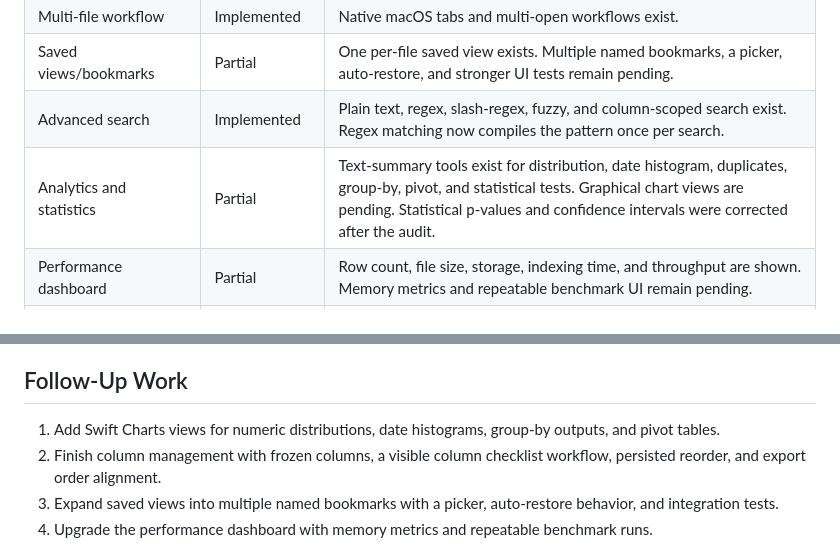
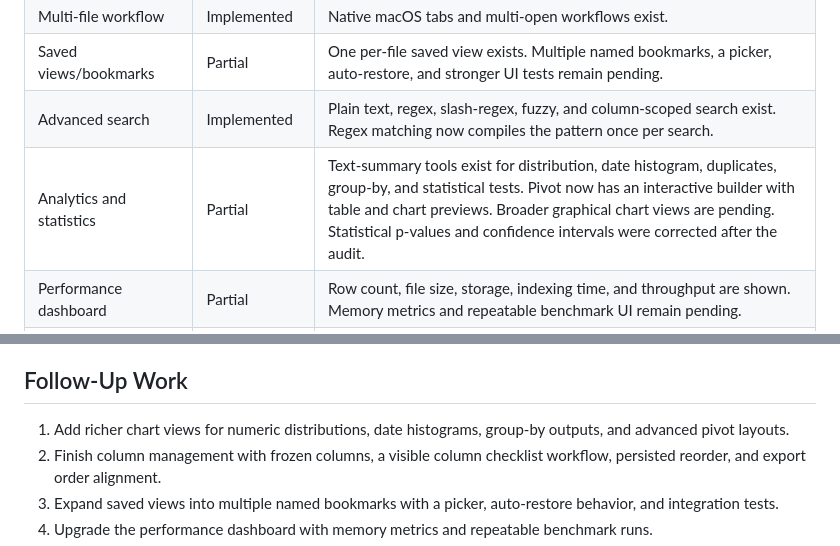
Before and after one commit to kimmingul/NanumCsvViewer_for_macOS, a Markdown page: ROADMAP_STATUS.md, 2 parts joined by grey strips. GitHub-like rendering.

```diff
--- a/ROADMAP_STATUS.md
+++ b/ROADMAP_STATUS.md
@@ -24,7 +24,7 @@ This audit checks whether the GitHub v1 roadmap, including the v1.6 issue list,
 | Multi-file workflow | Implemented | Native macOS tabs and multi-open workflows exist. |
 | Saved views/bookmarks | Partial | One per-file saved view exists. Multiple named bookmarks, a picker, auto-restore, and stronger UI tests remain pending. |
 | Advanced search | Implemented | Plain text, regex, slash-regex, fuzzy, and column-scoped search exist. Regex matching now compiles the pattern once per search. |
-| Analytics and statistics | Partial | Text-summary tools exist for distribution, date histogram, duplicates, group-by, pivot, and statistical tests. Graphical chart views are pending. Statistical p-values and confidence intervals were corrected after the audit. |
+| Analytics and statistics | Partial | Text-summary tools exist for distribution, date histogram, duplicates, group-by, and statistical tests. Pivot now has an interactive builder with table and chart previews. Broader graphical chart views are pending. Statistical p-values and confidence intervals were corrected after the audit. |
 | Performance dashboard | Partial | Row count, file size, storage, indexing time, and throughput are shown. Memory metrics and repeatable benchmark UI remain pending. |
 | UI customization | Partial | System light/dark appearance works. Custom themes, font controls, and row density controls remain pending. |
 | Clipboard and drag/drop import | Implemented | Clipboard CSV/path/URL import and drag/drop import exist. Temp-file lifecycle cleanup can be improved. |
@@ -41,7 +41,7 @@ This audit checks whether the GitHub v1 roadmap, including the v1.6 issue list,
 
 ## Follow-Up Work
 
-1. Add Swift Charts views for numeric distributions, date histograms, group-by outputs, and pivot tables.
+1. Add richer chart views for numeric distributions, date histograms, group-by outputs, and advanced pivot layouts.
 2. Finish column management with frozen columns, a visible column checklist workflow, persisted reorder, and export order alignment.
 3. Expand saved views into multiple named bookmarks with a picker, auto-restore behavior, and integration tests.
 4. Upgrade the performance dashboard with memory metrics and repeatable benchmark runs.
```
Also changed, not shown: README.md (+4 -2 lines), RELEASE_NOTES.md (+6 -0 lines).
